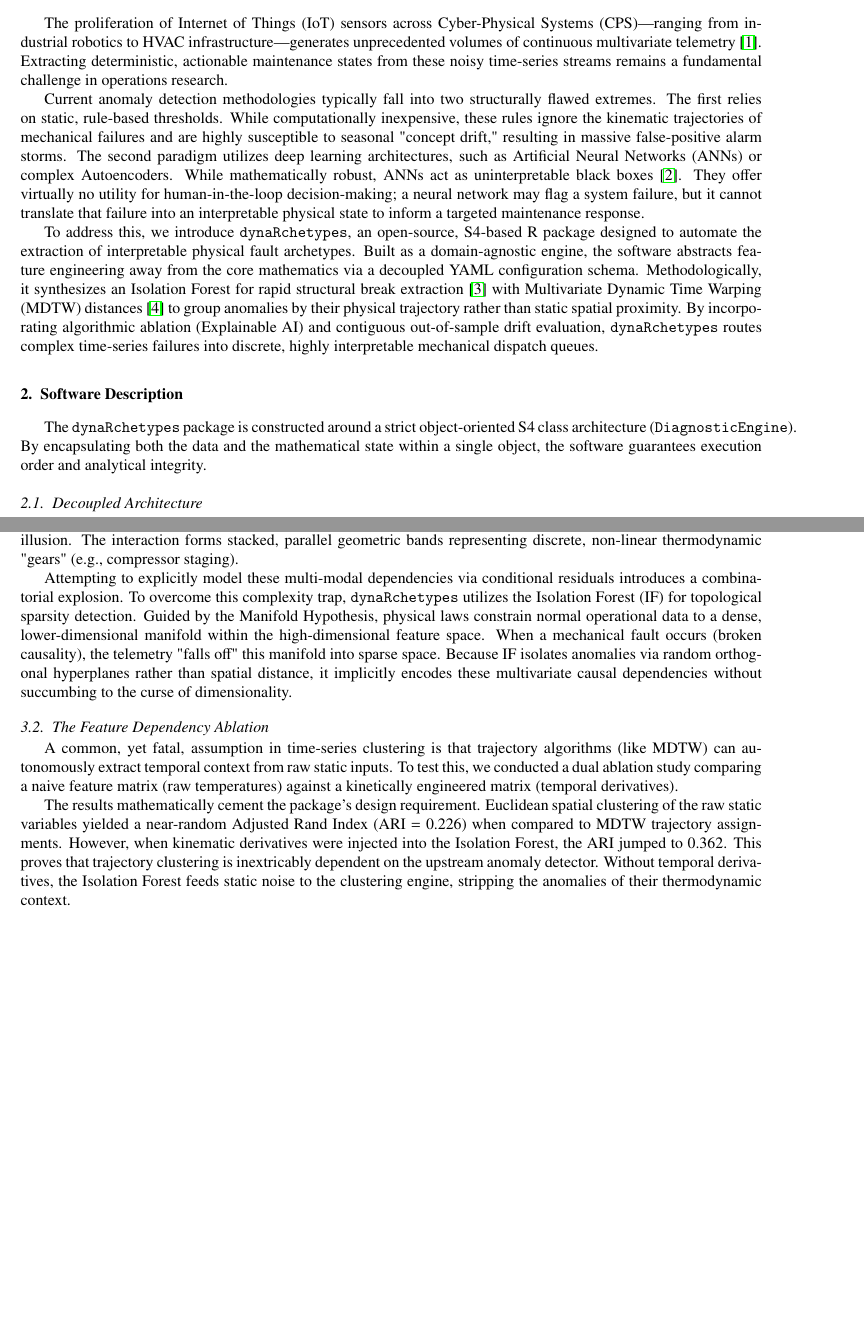
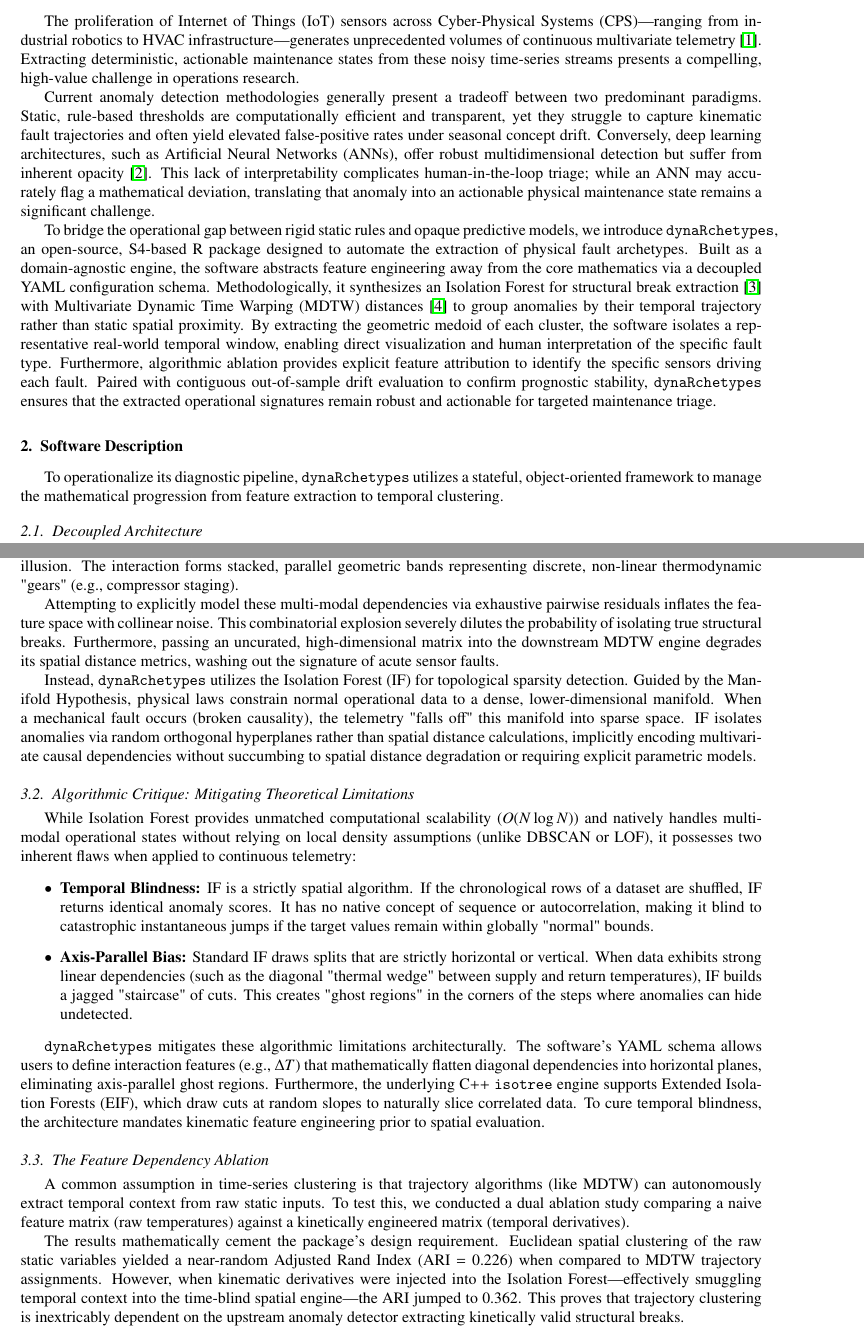
Before and after one commit to JoelRMath/isoRouting, a LaTeX paper (manuscript/SoftwareX_dynaRchetypes.tex): two parts of pages 2 and 3 of 4 before the commit and two parts of pages 2 and 3 of 5 after it, joined at a grey line, cut so that both start at the same text, the shorter picture padded with empty space. Compiled offline with pdfLaTeX.

Commit message:
manuscript writing

```diff
--- a/manuscript/SoftwareX_dynaRchetypes.tex
+++ b/manuscript/SoftwareX_dynaRchetypes.tex
@@ -56,17 +56,18 @@ C9 & Support email for questions & [Insert Email] \\
 
 \section{Motivation and Significance}
 
-The proliferation of Internet of Things (IoT) sensors across Cyber-Physical Systems (CPS)—ranging from industrial robotics to HVAC infrastructure—generates unprecedented volumes of continuous multivariate telemetry \cite{cook2019anomaly}. Extracting deterministic, actionable maintenance states from these noisy time-series streams remains a fundamental challenge in operations research.
+The proliferation of Internet of Things (IoT) sensors across Cyber-Physical Systems (CPS)—ranging from industrial robotics to HVAC infrastructure—generates unprecedented volumes of continuous multivariate telemetry \cite{cook2019anomaly}. Extracting deterministic, actionable maintenance states from these noisy time-series streams presents a compelling, high-value challenge in operations research.
 
-Current anomaly detection methodologies typically fall into two structurally flawed extremes. The first relies on static, rule-based thresholds. While computationally inexpensive, these rules ignore the kinematic trajectories of mechanical failures and are highly susceptible to seasonal "concept drift," resulting in massive false-positive alarm storms. The second paradigm utilizes deep learning architectures, such as Artificial Neural Networks (ANNs) or complex Autoencoders. While mathematically robust, ANNs act as uninterpretable black boxes \cite{blazquez2021review}. They offer virtually no utility for human-in-the-loop decision-making; a neural network may flag a system failure, but it cannot translate that failure into an interpretable physical state to inform a targeted maintenance response.
+Current anomaly detection methodologies generally present a tradeoff between two predominant paradigms. Static, rule-based thresholds are computationally efficient and transparent, yet they struggle to capture kinematic fault trajectories and often yield elevated false-positive rates under seasonal concept drift. Conversely, deep learning architectures, such as Artificial Neural Networks (ANNs), offer robust multidimensional detection but suffer from inherent opacity \cite{blazquez2021review}. This lack of interpretability complicates human-in-the-loop triage; while an ANN may accurately flag a mathematical deviation, translating that anomaly into an actionable physical maintenance state remains a significant challenge.
 
-To address this, we introduce \texttt{dynaRchetypes}, an open-source, S4-based R package designed to automate the extraction of interpretable physical fault archetypes. Built as a domain-agnostic engine, the software abstracts feature engineering away from the core mathematics via a decoupled YAML configuration schema. Methodologically, it synthesizes an Isolation Forest for rapid structural break extraction \cite{liu2008isolation} with Multivariate Dynamic Time Warping (MDTW) distances \cite{shokoohi2017generalizing} to group anomalies by their physical trajectory rather than static spatial proximity. By incorporating algorithmic ablation (Explainable AI) and contiguous out-of-sample drift evaluation, \texttt{dynaRchetypes} routes complex time-series failures into discrete, highly interpretable mechanical dispatch queues.
+To bridge the operational gap between rigid static rules and opaque predictive models, we introduce \texttt{dynaRchetypes}, an open-source, S4-based R package designed to automate the extraction of physical fault archetypes. Built as a domain-agnostic engine, the software abstracts feature engineering away from the core mathematics via a decoupled YAML configuration schema. Methodologically, it synthesizes an Isolation Forest for structural break extraction \cite{liu2008isolation} with Multivariate Dynamic Time Warping (MDTW) distances \cite{shokoohi2017generalizing} to group anomalies by their temporal trajectory rather than static spatial proximity. By extracting the geometric medoid of each cluster, the software isolates a representative real-world temporal window, enabling direct visualization and human interpretation of the specific fault type. Furthermore, algorithmic ablation provides explicit feature attribution to identify the specific sensors driving each fault. Paired with contiguous out-of-sample drift evaluation to confirm prognostic stability, \texttt{dynaRchetypes} ensures that the extracted operational signatures remain robust and actionable for targeted maintenance triage.
 
 \section{Software Description}
 
-The \texttt{dynaRchetypes} package is constructed around a strict object-oriented S4 class architecture (\texttt{DiagnosticEngine}). By encapsulating both the data and the mathematical state within a single object, the software guarantees execution order and analytical integrity.
+To operationalize its diagnostic pipeline, \texttt{dynaRchetypes} utilizes a stateful, object-oriented framework to manage the mathematical progression from feature extraction to temporal clustering.
 
 \subsection{Decoupled Architecture}
+
 The core architectural philosophy is the strict separation of domain-specific feature schema from machine learning hyperparameters. This is achieved via a lightweight YAML configuration. Users define descriptive \texttt{context\_variables} and kinematic \texttt{target\_variables} independently from algorithmic parameters such as \texttt{anomaly\_threshold}, \texttt{temporal\_window\_hours}, and \texttt{ntrees}. The engine tracks its progression through locked lifecycle states (e.g., \texttt{telemetry\_ingested}, \texttt{calibrated}), preventing runtime violations.
 
 \subsection{Software Functionalities}
@@ -87,11 +88,22 @@ To demonstrate the operational utility and stability of the \texttt{DiagnosticEn
 \subsection{The Linear Illusion and Implicit Causal Encoding}
 A fundamental challenge in diagnosing CPS is mapping causal dependencies between thermodynamic variables. Standard statistical approaches assume linear collinearity. For example, a correlation heatmap of the dataset suggests a moderate linear relationship ($r = 0.61$) between supply temperature (\texttt{t\_supply}) and saturation temperature (\texttt{t\_saturation}). However, visual exploratory data analysis (EDA) via a pairwise scatterplot matrix shatters this illusion. The interaction forms stacked, parallel geometric bands representing discrete, non-linear thermodynamic "gears" (e.g., compressor staging).
 
-Attempting to explicitly model these multi-modal dependencies via conditional residuals introduces a combinatorial explosion. To overcome this complexity trap, \texttt{dynaRchetypes} utilizes the Isolation Forest (IF) for topological sparsity detection. Guided by the Manifold Hypothesis, physical laws constrain normal operational data to a dense, lower-dimensional manifold within the high-dimensional feature space. When a mechanical fault occurs (broken causality), the telemetry "falls off" this manifold into sparse space. Because IF isolates anomalies via random orthogonal hyperplanes rather than spatial distance, it implicitly encodes these multivariate causal dependencies without succumbing to the curse of dimensionality.
+Attempting to explicitly model these multi-modal dependencies via exhaustive pairwise residuals inflates the feature space with collinear noise. This combinatorial explosion severely dilutes the probability of isolating true structural breaks. Furthermore, passing an uncurated, high-dimensional matrix into the downstream MDTW engine degrades its spatial distance metrics, washing out the signature of acute sensor faults.
+
+Instead, \texttt{dynaRchetypes} utilizes the Isolation Forest (IF) for topological sparsity detection. Guided by the Manifold Hypothesis, physical laws constrain normal operational data to a dense, lower-dimensional manifold. When a mechanical fault occurs (broken causality), the telemetry "falls off" this manifold into sparse space. IF isolates anomalies via random orthogonal hyperplanes rather than spatial distance calculations, implicitly encoding multivariate causal dependencies without succumbing to spatial distance degradation or requiring explicit parametric models.
+
+\subsection{Algorithmic Critique: Mitigating Theoretical Limitations}
+While Isolation Forest provides unmatched computational scalability ($O(N \log N)$) and natively handles multi-modal operational states without relying on local density assumptions (unlike DBSCAN or LOF), it possesses two inherent flaws when applied to continuous telemetry:
+\begin{itemize}
+\item \textbf{Temporal Blindness:} IF is a strictly spatial algorithm. If the chronological rows of a dataset are shuffled, IF returns identical anomaly scores. It has no native concept of sequence or autocorrelation, making it blind to catastrophic instantaneous jumps if the target values remain within globally "normal" bounds.
+\item \textbf{Axis-Parallel Bias:} Standard IF draws splits that are strictly horizontal or vertical. When data exhibits strong linear dependencies (such as the diagonal "thermal wedge" between supply and return temperatures), IF builds a jagged "staircase" of cuts. This creates "ghost regions" in the corners of the steps where anomalies can hide undetected.
+\end{itemize}
+
+\texttt{dynaRchetypes} mitigates these algorithmic limitations architecturally. The software's YAML schema allows users to define interaction features (e.g., $\Delta T$) that mathematically flatten diagonal dependencies into horizontal planes, eliminating axis-parallel ghost regions. Furthermore, the underlying C++ \texttt{isotree} engine supports Extended Isolation Forests (EIF), which draw cuts at random slopes to naturally slice correlated data. To cure temporal blindness, the architecture mandates kinematic feature engineering prior to spatial evaluation.
 
 \subsection{The Feature Dependency Ablation}
-A common, yet fatal, assumption in time-series clustering is that trajectory algorithms (like MDTW) can autonomously extract temporal context from raw static inputs. To test this, we conducted a dual ablation study comparing a naive feature matrix (raw temperatures) against a kinetically engineered matrix (temporal derivatives).
+A common assumption in time-series clustering is that trajectory algorithms (like MDTW) can autonomously extract temporal context from raw static inputs. To test this, we conducted a dual ablation study comparing a naive feature matrix (raw temperatures) against a kinetically engineered matrix (temporal derivatives).
 
-The results mathematically cement the package's design requirement. Euclidean spatial clustering of the raw static variables yielded a near-random Adjusted Rand Index (ARI = 0.226) when compared to MDTW trajectory assignments. However, when kinematic derivatives were injected into the Isolation Forest, the ARI jumped to 0.362. This proves that trajectory clustering is inextricably dependent on the upstream anomaly detector. Without temporal derivatives, the Isolation Forest feeds static noise to the clustering engine, stripping the anomalies of their thermodynamic context.
+The results mathematically cement the package's design requirement. Euclidean spatial clustering of the raw static variables yielded a near-random Adjusted Rand Index (ARI = 0.226) when compared to MDTW trajectory assignments. However, when kinematic derivatives were injected into the Isolation Forest—effectively smuggling temporal context into the time-blind spatial engine—the ARI jumped to 0.362. This proves that trajectory clustering is inextricably dependent on the upstream anomaly detector extracting kinetically valid structural breaks.
 
 \subsection{Prognostic Architecture: Handling Concept Drift}
```
Also changed, not shown: manuscript/SoftwareX_dynaRchetypes.pdf, manuscript/SoftwareX_dynaRchetypes.tex (4 more changed lines), 2 other files.
